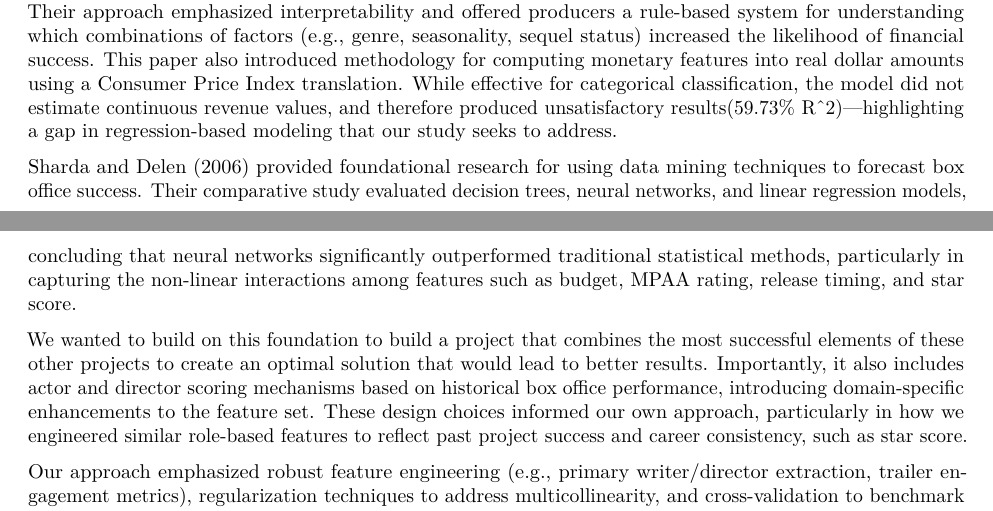
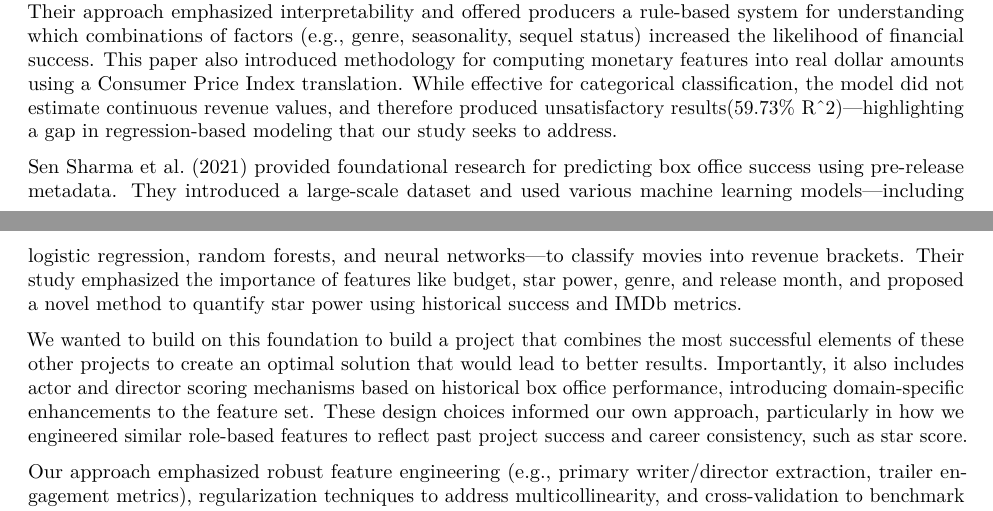
Before and after one commit to Eric7895/Movie_Revenue_Web_Application, an R Markdown document (final report/Final Report.Rmd): two parts of pages 1 and 2 of 9, joined at a grey line, cut so that both start at the same text. Rendered offline with R 4.5, knitr and Pandoc, then LaTeX, with nearby package versions.

Commit message:
Update Final Report.Rmd

```diff
--- a/final report/Final Report.Rmd
+++ b/final report/Final Report.Rmd
@@ -34,7 +34,7 @@ In addition to building our predictive model, we plan to deploy it in a user-fri
 
 Research on movie revenue prediction has gained traction over the past decade, drawing from a wide range of machine learning and econometric methods. Much of the early work focused on linear regression and decision trees using metadata such as budget, genre, release date, and star power. For instance, Zhang et al. (2009) had a simplified approach using mainly decision trees to segment films into high- and low-performing categories. Their approach emphasized interpretability and offered producers a rule-based system for understanding which combinations of factors (e.g., genre, seasonality, sequel status) increased the likelihood of financial success. This paper also introduced methodology for computing monetary features into real dollar amounts using a Consumer Price Index translation. While effective for categorical classification, the model did not estimate continuous revenue values, and therefore produced unsatisfactory results(59.73% R\^2)—highlighting a gap in regression-based modeling that our study seeks to address.
 
-Sharda and Delen (2006) provided foundational research for using data mining techniques to forecast box office success. Their comparative study evaluated decision trees, neural networks, and linear regression models, concluding that neural networks significantly outperformed traditional statistical methods, particularly in capturing the non-linear interactions among features such as budget, MPAA rating, release timing, and star score.
+Sen Sharma et al. (2021) provided foundational research for predicting box office success using pre-release metadata. They introduced a large-scale dataset and used various machine learning models—including logistic regression, random forests, and neural networks—to classify movies into revenue brackets. Their study emphasized the importance of features like budget, star power, genre, and release month, and proposed a novel method to quantify star power using historical success and IMDb metrics.
 
 We wanted to build on this foundation to build a project that combines the most successful elements of these other projects to create an optimal solution that would lead to better results. Importantly, it also includes actor and director scoring mechanisms based on historical box office performance, introducing domain-specific enhancements to the feature set. These design choices informed our own approach, particularly in how we engineered similar role-based features to reflect past project success and career consistency, such as star score.
 
```
